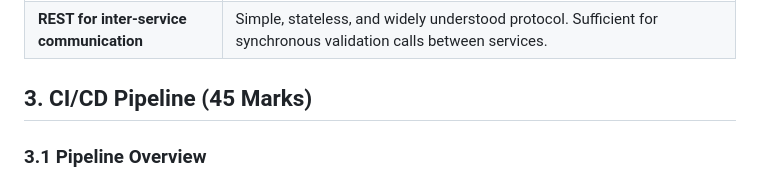
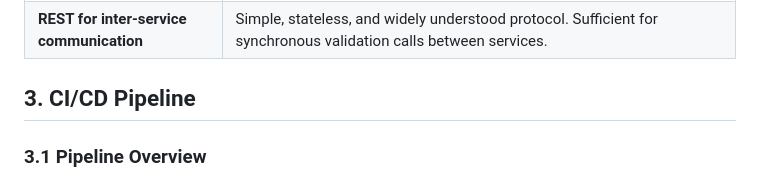
Before and after one commit to krishnakothagorla04/ca-2-task-manager, a Markdown page: RMP_REPORT.md, the part around the change. Drawn GitHub-style.

Commit message:
Update  header formatting
Removed the marks from the CI/CD Pipeline section header.

```diff
--- a/RMP_REPORT.md
+++ b/RMP_REPORT.md
@@ -24,7 +24,7 @@ The application is decomposed into two independently deployable services:
 | **MongoDB** | Schema-flexible NoSQL database suited for rapid prototyping and JSON-native data. Aligns naturally with Node.js. |
 | **REST for inter-service communication** | Simple, stateless, and widely understood protocol. Sufficient for synchronous validation calls between services. |
 
-## 3. CI/CD Pipeline (45 Marks)
+## 3. CI/CD Pipeline
 
 ### 3.1 Pipeline Overview
 The CI/CD pipeline is implemented using **GitHub Actions** and is triggered automatically on every `git push` to the `main` branch. No manual intervention is required at any stage.
```
